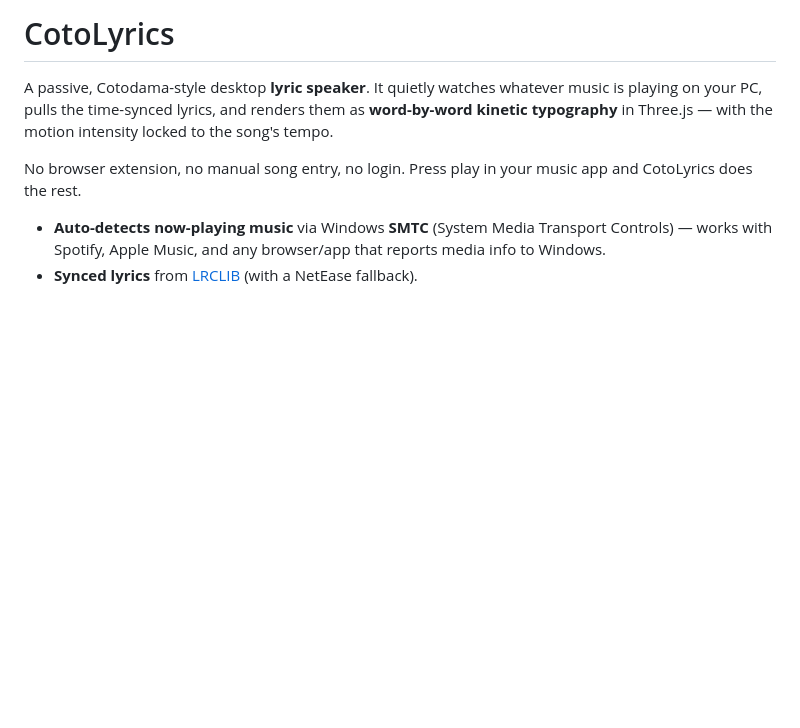
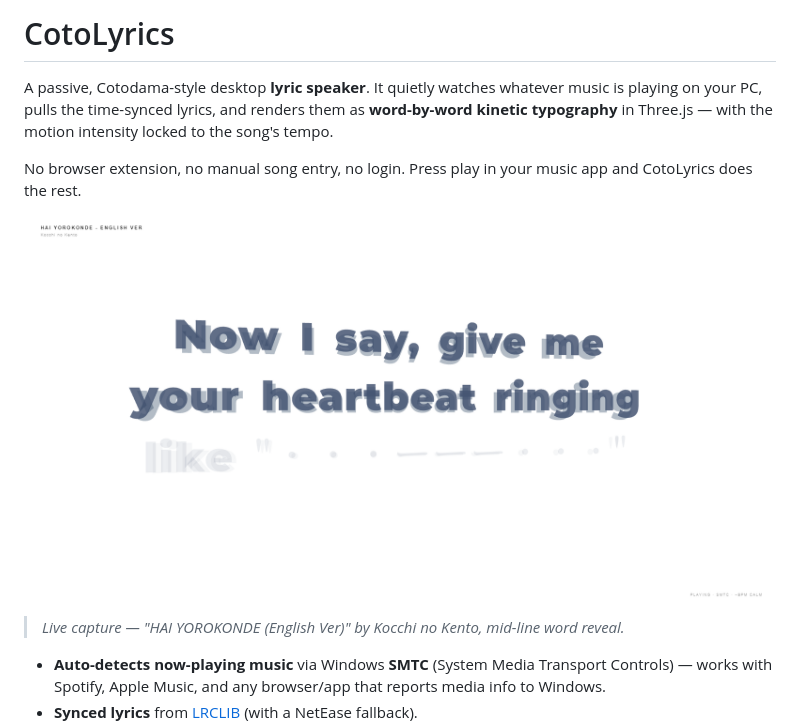
Before and after one commit to ElicoftZ/CotoLyrics-alpha, a Markdown page: README.md, the part around the change. Drawn GitHub-style; pictures changed too: docs/screenshot.png (added); blank space fills up the shorter version.

Commit message:
docs: add app screenshot to README
Co-Authored-By: Claude Opus 4.8 <noreply@anthropic.com>

```diff
--- a/README.md
+++ b/README.md
@@ -7,6 +7,10 @@ to the song's tempo.
 
 No browser extension, no manual song entry, no login. Press play in your music
 app and CotoLyrics does the rest.
+
+![CotoLyrics rendering live synced lyrics as kinetic typography](docs/screenshot.png)
+
+> *Live capture — "HAI YOROKONDE (English Ver)" by Kocchi no Kento, mid-line word reveal.*
 
 - **Auto-detects now-playing music** via Windows **SMTC** (System Media Transport
   Controls) — works with Spotify, Apple Music, and any browser/app that reports
```
